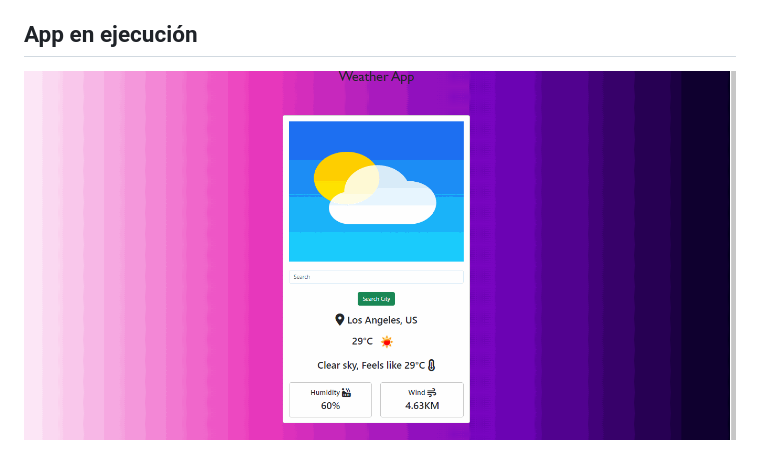
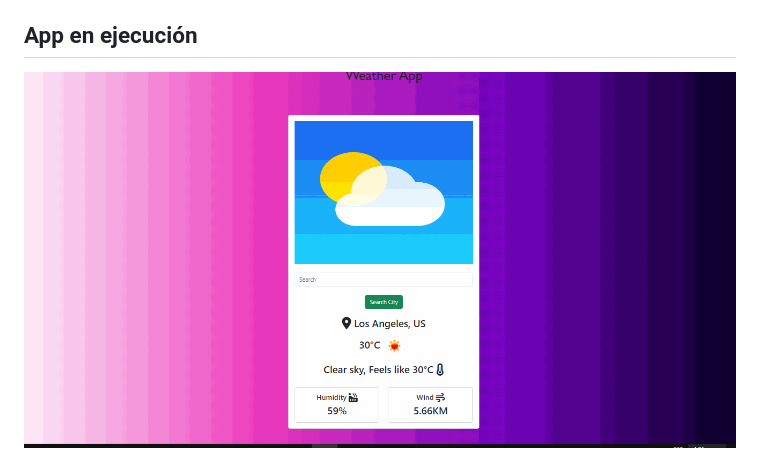
Before and after one commit to AndresSilverall/Weather-app, a Markdown page: README.md, the part around the change. GitHub-like rendering; pictures changed too: assets/app.gif (added), assets/weatherapp.gif (deleted).

Commit message:
assets updated

```diff
--- a/README.md
+++ b/README.md
@@ -33,4 +33,4 @@ Aplicación web que muestra en tiempo real el clima de las diferentes ciudades d
 
 ## App en ejecución
 
-<img src="assets/weatherapp.gif" alt="App en ejecucion" autoplay>
+<img src="assets/app.gif" alt="App en ejecucion" autoplay>
```
Also changed, not shown: 1 other file.
